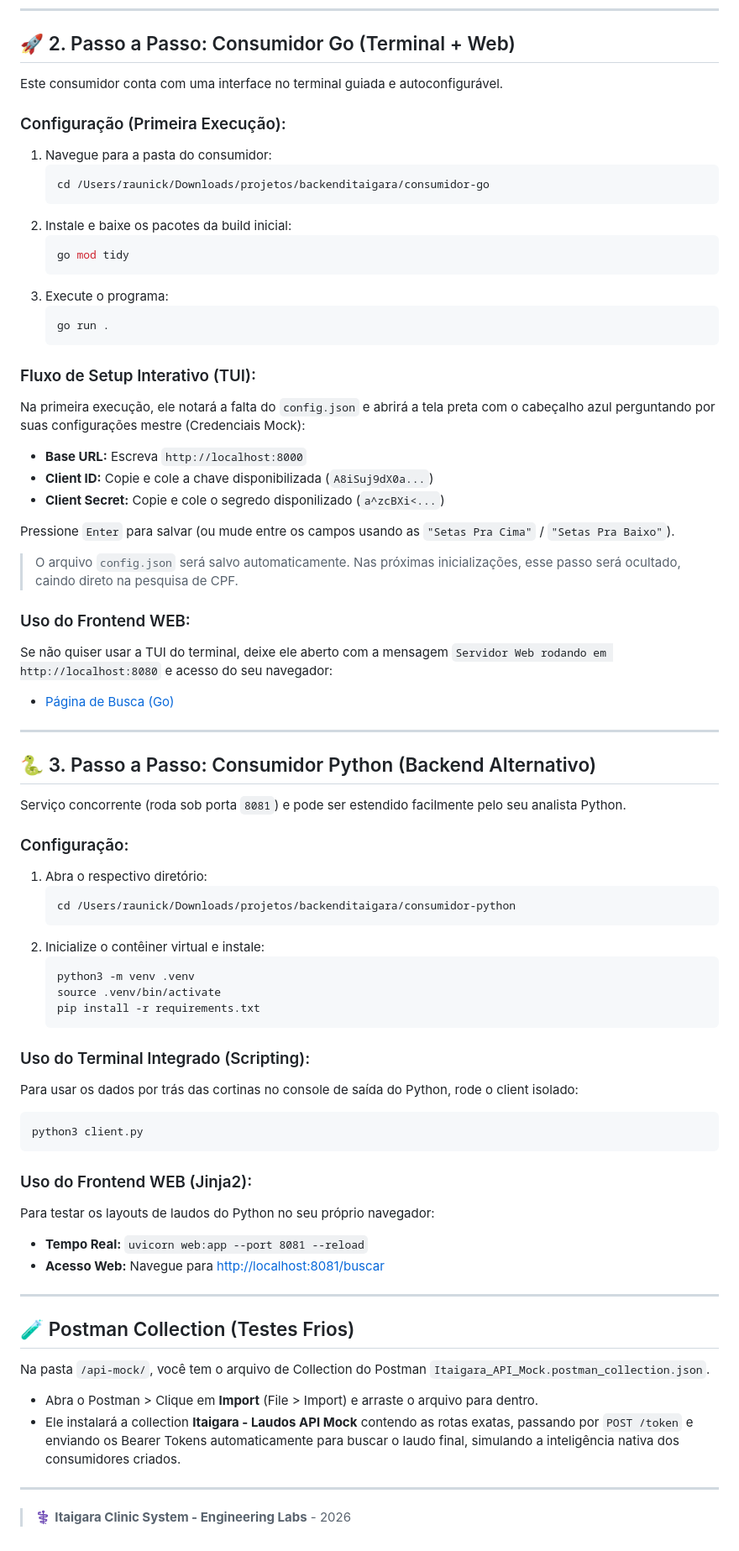
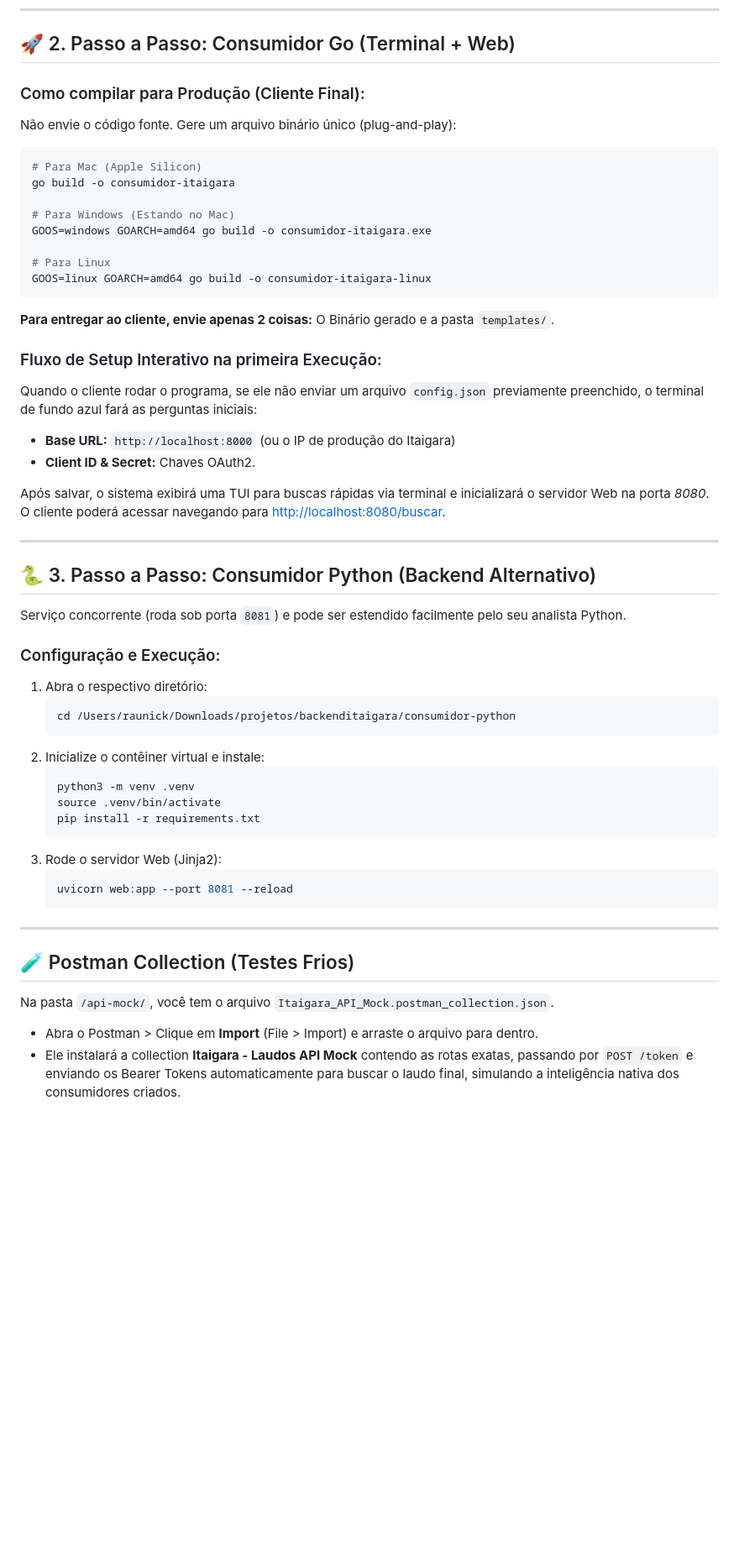
Before and after one commit to raunick/ESP12-WIFI-OLED-GPS, a Markdown page: backenditaigara/README.md, the part around one of its changes. Shown at 84% size. GitHub-like rendering; blank space fills up the shorter version.

````diff
--- a/backenditaigara/README.md
+++ b/backenditaigara/README.md
@@ -50,34 +96,26 @@ Você pode rodar no terminal conectado (para ver os logs em tempo real) ou em ba
 
 ## 🚀 2. Passo a Passo: Consumidor Go (Terminal + Web)
 
-Este consumidor conta com uma interface no terminal guiada e autoconfigurável.
+### Como compilar para Produção (Cliente Final):
+Não envie o código fonte. Gere um arquivo binário único (plug-and-play):
+```bash
+# Para Mac (Apple Silicon)
+go build -o consumidor-itaigara
 
-### Configuração (Primeira Execução):
-1. Navegue para a pasta do consumidor:
-   ```bash
-   cd /Users/raunick/Downloads/projetos/backenditaigara/consumidor-go
-   ```
-2. Instale e baixe os pacotes da build inicial:
-   ```bash
-   go mod tidy
-   ```
-3. Execute o programa:
-   ```bash
-   go run .
-   ```
+# Para Windows (Estando no Mac)
+GOOS=windows GOARCH=amd64 go build -o consumidor-itaigara.exe
 
-### Fluxo de Setup Interativo (TUI):
-Na primeira execução, ele notará a falta do `config.json` e abrirá a tela preta com o cabeçalho azul perguntando por suas configurações mestre (Credenciais Mock):
-- **Base URL:** Escreva `http://localhost:8000`
-- **Client ID:** Copie e cole a chave disponibilizada (`A8iSuj9dX0a...`)
-- **Client Secret:** Copie e cole o segredo disponilizado (`a^zcBXi<...`)
+# Para Linux
+GOOS=linux GOARCH=amd64 go build -o consumidor-itaigara-linux
+```
+**Para entregar ao cliente, envie apenas 2 coisas:** O Binário gerado e a pasta `templates/`.
 
-Pressione `Enter` para salvar (ou mude entre os campos usando as `"Setas Pra Cima"` / `"Setas Pra Baixo"`).
-> O arquivo `config.json` será salvo automaticamente. Nas próximas inicializações, esse passo será ocultado, caindo direto na pesquisa de CPF.
+### Fluxo de Setup Interativo na primeira Execução:
+Quando o cliente rodar o programa, se ele não enviar um arquivo `config.json` previamente preenchido, o terminal de fundo azul fará as perguntas iniciais:
+- **Base URL:** `http://localhost:8000` (ou o IP de produção do Itaigara)
+- **Client ID & Secret:** Chaves OAuth2.
 
-### Uso do Frontend WEB:
-Se não quiser usar a TUI do terminal, deixe ele aberto com a mensagem `Servidor Web rodando em http://localhost:8080` e acesso do seu navegador:
-- [Página de Busca (Go)](http://localhost:8080/buscar)
+Após salvar, o sistema exibirá uma TUI para buscas rápidas via terminal e inicializará o servidor Web na porta *8080*. O cliente poderá acessar navegando para [http://localhost:8080/buscar](http://localhost:8080/buscar).
 
 ---
 
@@ -85,7 +123,7 @@ Se não quiser usar a TUI do terminal, deixe ele aberto com a mensagem `Servidor
 
 Serviço concorrente (roda sob porta `8081`) e pode ser estendido facilmente pelo seu analista Python.
 
-### Configuração:
+### Configuração e Execução:
 1. Abra o respectivo diretório:
    ```bash
    cd /Users/raunick/Downloads/projetos/backenditaigara/consumidor-python
@@ -96,25 +134,15 @@ Serviço concorrente (roda sob porta `8081`) e pode ser estendido facilmente pel
    source .venv/bin/activate
    pip install -r requirements.txt
    ```
-
-### Uso do Terminal Integrado (Scripting):
-Para usar os dados por trás das cortinas no console de saída do Python, rode o client isolado:
-```bash
-python3 client.py
-```
-
-### Uso do Frontend WEB (Jinja2):
-Para testar os layouts de laudos do Python no seu próprio navegador:
-*   **Tempo Real:** `uvicorn web:app --port 8081 --reload`
-*   **Acesso Web:** Navegue para [http://localhost:8081/buscar](http://localhost:8081/buscar)
+3. Rode o servidor Web (Jinja2):
+   ```bash
+   uvicorn web:app --port 8081 --reload
+   ```
 
 ---
 
 ## 🧪 Postman Collection (Testes Frios)
-Na pasta `/api-mock/`, você tem o arquivo de Collection do Postman `Itaigara_API_Mock.postman_collection.json`.
+Na pasta `/api-mock/`, você tem o arquivo `Itaigara_API_Mock.postman_collection.json`.
 
 - Abra o Postman > Clique em **Import** (File > Import) e arraste o arquivo para dentro.
 - Ele instalará a collection **Itaigara - Laudos API Mock** contendo as rotas exatas, passando por `POST /token` e enviando os Bearer Tokens automaticamente para buscar o laudo final, simulando a inteligência nativa dos consumidores criados.
-
----
-> ⚕️ **Itaigara Clinic System - Engineering Labs** - 2026
````
Also changed, not shown: other parts of backenditaigara/README.md (+56 -10 lines).
